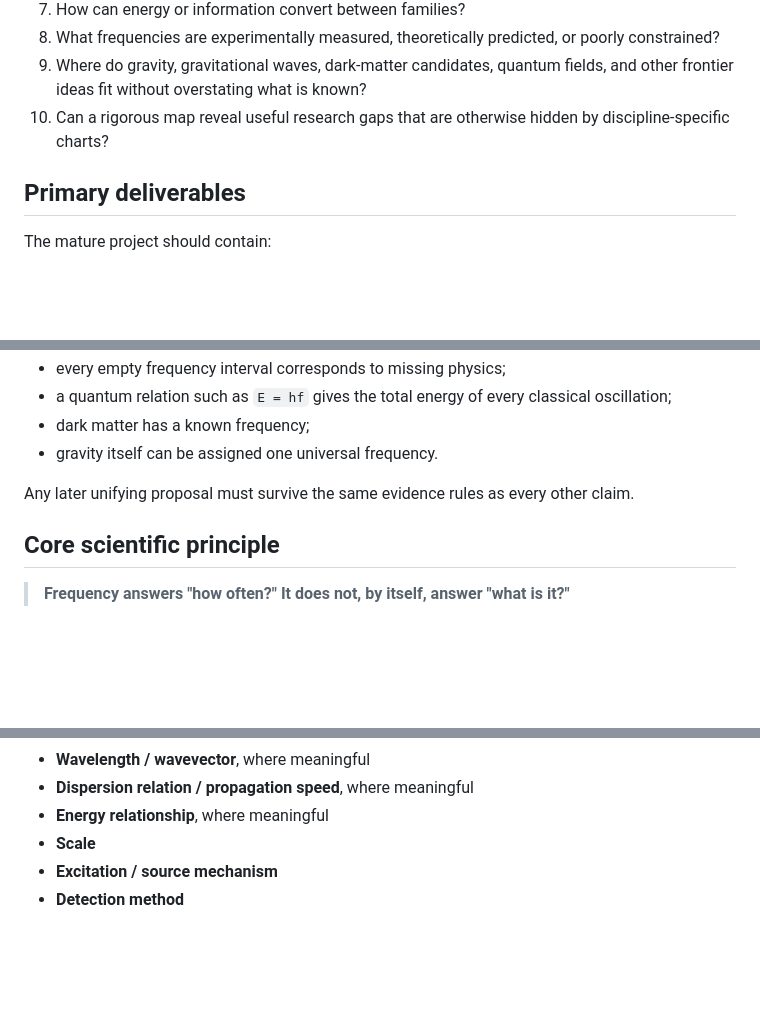
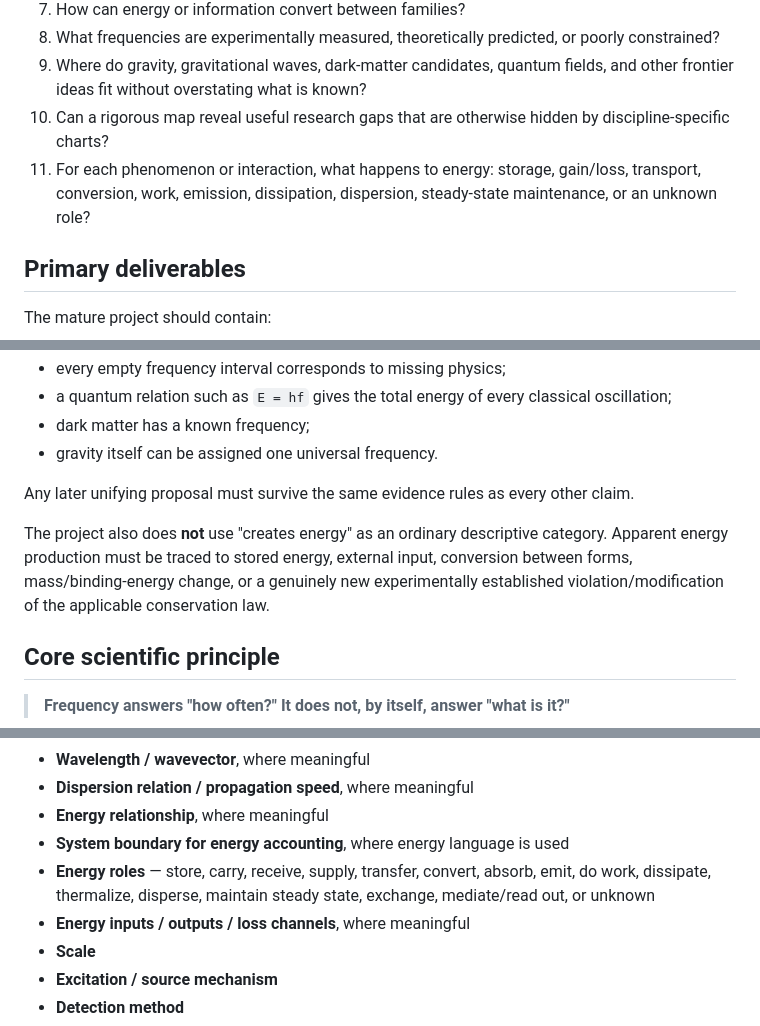
Before and after one commit to Scimonesays/Universal-Frequency-Spectrum, a Markdown page: docs/00-PROJECT-CHARTER.md, 3 parts joined by grey strips. Drawn GitHub-style; blank space fills up the shorter version.

Commit message:
docs: add energy accounting to project charter

```diff
--- a/docs/00-PROJECT-CHARTER.md
+++ b/docs/00-PROJECT-CHARTER.md
@@ -20,6 +20,7 @@ The analogy has limits. There is no expectation that oscillatory physics must fo
 8. What frequencies are experimentally measured, theoretically predicted, or poorly constrained?
 9. Where do gravity, gravitational waves, dark-matter candidates, quantum fields, and other frontier ideas fit without overstating what is known?
 10. Can a rigorous map reveal useful research gaps that are otherwise hidden by discipline-specific charts?
+11. For each phenomenon or interaction, what happens to energy: storage, gain/loss, transport, conversion, work, emission, dissipation, dispersion, steady-state maintenance, or an unknown role?
 
 ## Primary deliverables
 
@@ -49,6 +50,8 @@ This project does **not** begin by assuming that:
 
 Any later unifying proposal must survive the same evidence rules as every other claim.
 
+The project also does **not** use "creates energy" as an ordinary descriptive category. Apparent energy production must be traced to stored energy, external input, conversion between forms, mass/binding-energy change, or a genuinely new experimentally established violation/modification of the applicable conservation law.
+
 ## Core scientific principle
 
 > **Frequency answers "how often?" It does not, by itself, answer "what is it?"**
@@ -72,6 +75,9 @@ Every atlas entry should eventually answer:
 - **Wavelength / wavevector**, where meaningful
 - **Dispersion relation / propagation speed**, where meaningful
 - **Energy relationship**, where meaningful
+- **System boundary for energy accounting**, where energy language is used
+- **Energy roles** — store, carry, receive, supply, transfer, convert, absorb, emit, do work, dissipate, thermalize, disperse, maintain steady state, exchange, mediate/read out, or unknown
+- **Energy inputs / outputs / loss channels**, where meaningful
 - **Scale**
 - **Excitation / source mechanism**
 - **Detection method**
```
